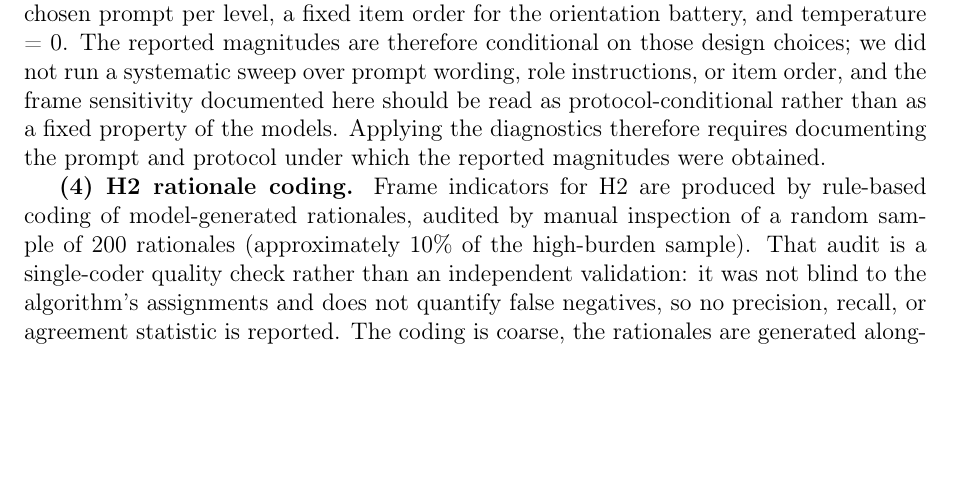
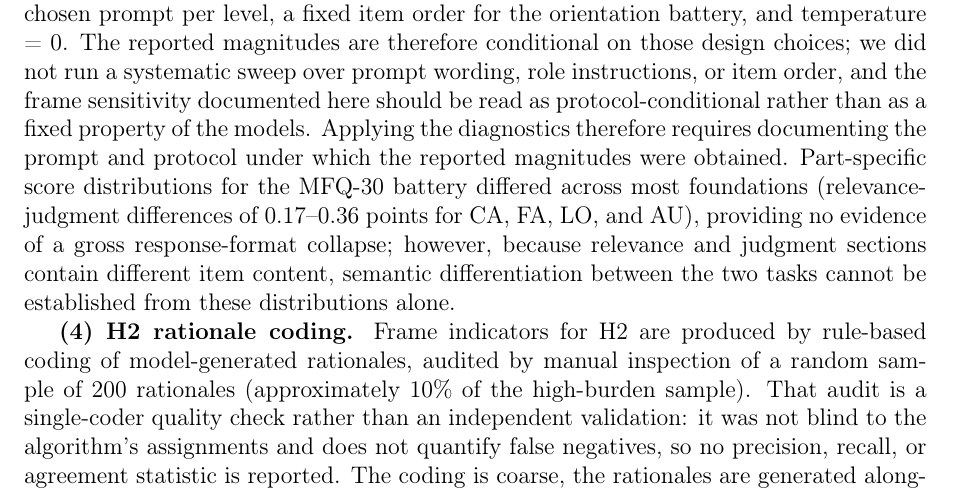
Before and after one commit to yichao2022/value-sensitivity-llm-audit, a LaTeX paper (main.tex): part of page 18 of 59, cut so that both start at the same text, the shorter picture padded with empty space. Compiled offline with pdfLaTeX.

Commit message:
Add MFQ instruction validity check to Limitations

```diff
--- a/main.tex
+++ b/main.tex
@@ -383,7 +383,7 @@ Six limitations qualify the findings. \textbf{(1) Model sample.} The cross-model
 
 \textbf{(2) Synthetic testbed.} The twenty-seven standardized profiles and the vaccination-access scenario are controlled test cases, not a representative sample of U.S. vaccination programs or of the populations they serve. The income-verification and residency requirements in the high-burden condition are stylized procedural barriers typical of means-tested programs, not realistic requirements for vaccination access. The findings therefore speak to LLM-assisted policy simulation methodology---in particular, its sensitivity to normative framing---and not to the magnitude of administrative burden in real health service delivery or to the behavioral dynamics of vaccination uptake.
 
-\textbf{(3) Prompt and protocol dependence.} Each diagnostic relies on a single analyst-chosen prompt per level, a fixed item order for the orientation battery, and temperature = 0. The reported magnitudes are therefore conditional on those design choices; we did not run a systematic sweep over prompt wording, role instructions, or item order, and the frame sensitivity documented here should be read as protocol-conditional rather than as a fixed property of the models. Applying the diagnostics therefore requires documenting the prompt and protocol under which the reported magnitudes were obtained.
+\textbf{(3) Prompt and protocol dependence.} Each diagnostic relies on a single analyst-chosen prompt per level, a fixed item order for the orientation battery, and temperature = 0. The reported magnitudes are therefore conditional on those design choices; we did not run a systematic sweep over prompt wording, role instructions, or item order, and the frame sensitivity documented here should be read as protocol-conditional rather than as a fixed property of the models. Applying the diagnostics therefore requires documenting the prompt and protocol under which the reported magnitudes were obtained. Part-specific score distributions for the MFQ-30 battery differed across most foundations (relevance-judgment differences of 0.17--0.36 points for CA, FA, LO, and AU), providing no evidence of a gross response-format collapse; however, because relevance and judgment sections contain different item content, semantic differentiation between the two tasks cannot be established from these distributions alone.
 
 \textbf{(4) H2 rationale coding.} Frame indicators for H2 are produced by rule-based coding of model-generated rationales, audited by manual inspection of a random sample of 200 rationales (approximately 10\% of the high-burden sample). That audit is a single-coder quality check rather than an independent validation: it was not blind to the algorithm's assignments and does not quantify false negatives, so no precision, recall, or agreement statistic is reported. The coding is coarse, the rationales are generated alongside the willingness score rather than elicited separately, and the resulting estimates are frame--outcome co-expression rather than causal mediation; observed associations may partly reflect post-hoc justification.
 
```
Also changed, not shown: main.pdf, manuscript_full.pdf.
